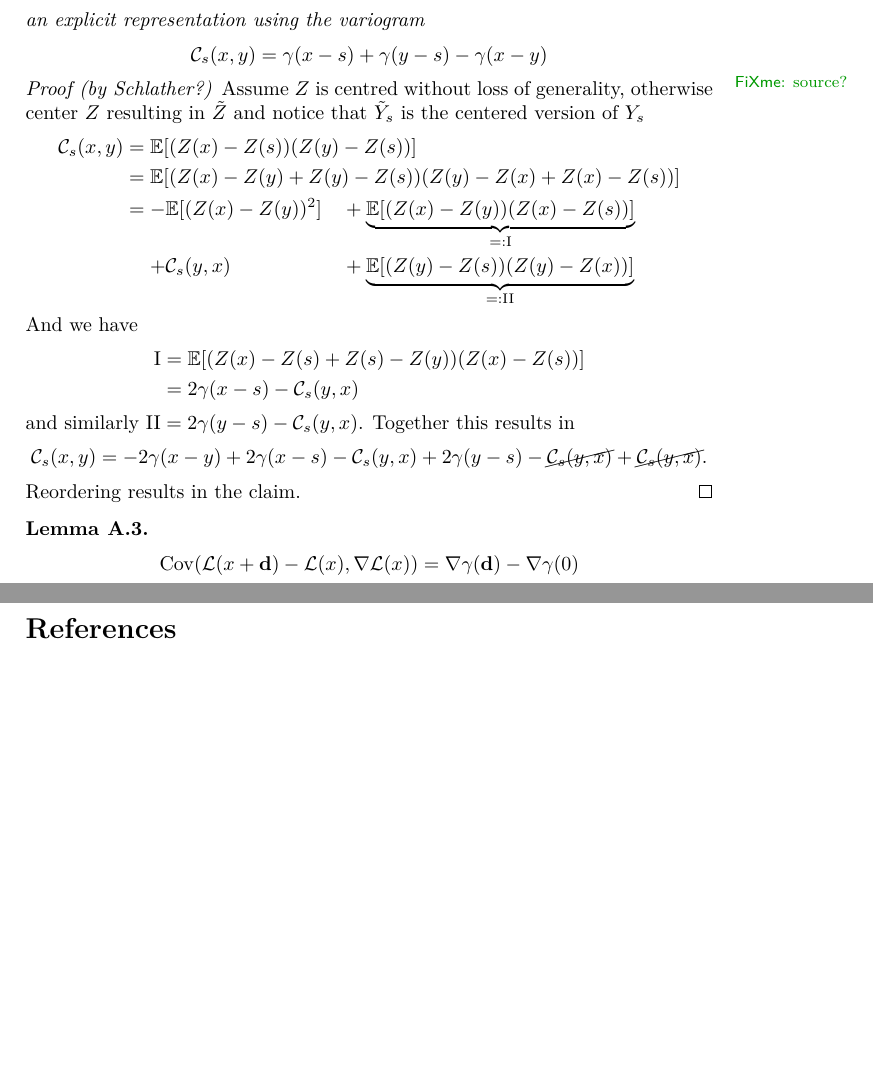
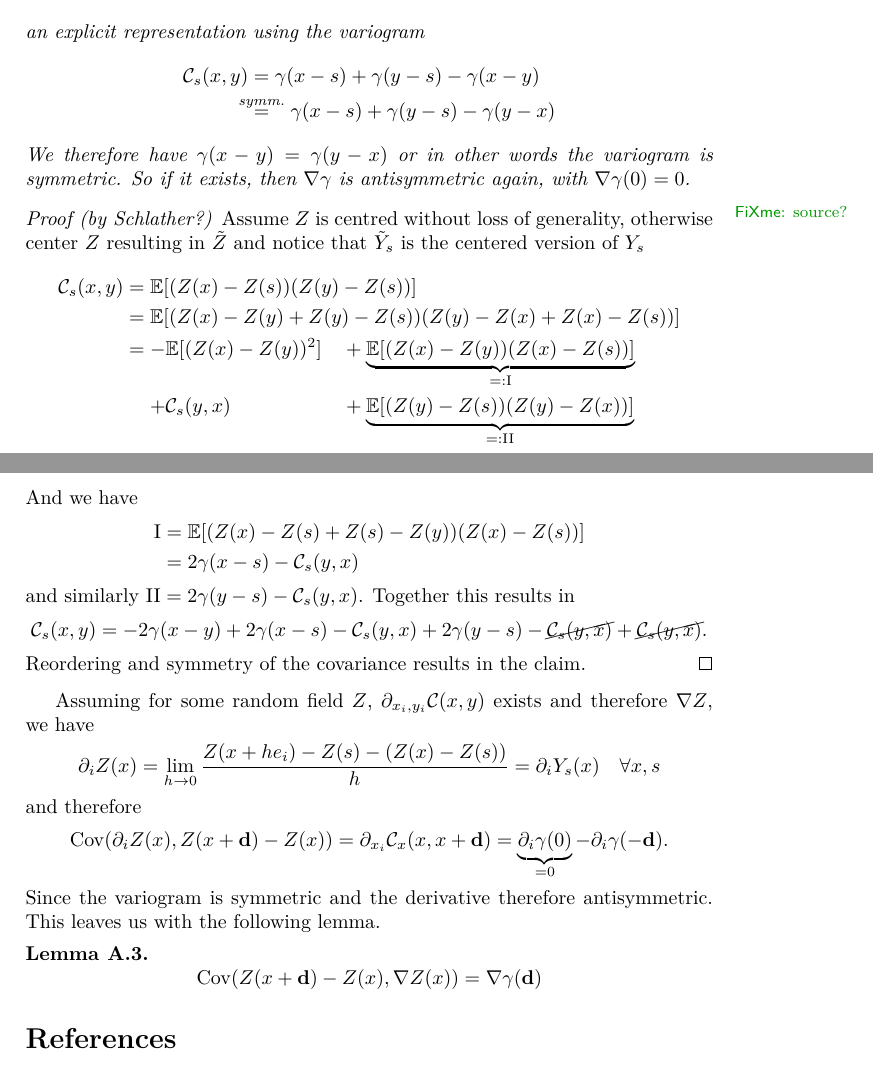
Before and after one commit to Mannheim-Probability/bayesian-descent, a LaTeX paper (ms.tex, which reads sections/random_field_appendix.tex): two parts of pages 11 and 12 of 12, joined at a grey line, cut so that both start at the same text, the shorter picture padded with empty space. Compiled offline with pdfLaTeX.

Commit message:
use variogram symmetry

```diff
--- a/sections/random_field_appendix.tex
+++ b/sections/random_field_appendix.tex
@@ -29,9 +29,14 @@
 		\C_s(x,y) := \Cov(Y_s(x), Y_s(y))
 	\]
 	an explicit representation using the variogram
-	\[
-		\C_s(x,y) = \variogram(x-s) + \variogram(y-s) - \variogram(x-y)
-	\]
+	\begin{align*}
+		\C_s(x,y)
+		&= \variogram(x-s) + \variogram(y-s) - \variogram(x-y)\\
+		\overset{\text{symm.}}&= \variogram(x-s) + \variogram(y-s) - \variogram(y-x)
+	\end{align*}
+	We therefore have \(\variogram(x-y) = \variogram(y-x)\) or in other words
+	the variogram is symmetric. So if it exists, then \(\nabla\variogram\) is
+	antisymmetric again, with \(\nabla\variogram(0)=0\).
 \end{lemma}
 \begin{proof}[Proof (by Schlather?)]\fxnote{source?}
 	Assume \(Z\) is centred without loss of generality, otherwise center \(Z\)
@@ -57,11 +62,26 @@
 	\[
 		\C_s(x,y) = -2\variogram(x-y) + 2\variogram(x-s) - \C_s(y,x) + 2\variogram(y-s) - \cancel{\C_s(y,x)} + \cancel{\C_s(y,x)}.
 	\]
-	Reordering results in the claim.
+	Reordering and symmetry of the covariance results in the claim.
 \end{proof}
+
+Assuming for some random field \(Z\), \(\partial_{x_i,y_i}\C(x,y)\) exists and
+therefore \(\nabla Z\), we have
+\begin{equation*}
+	\partial_i Z(x) = \lim_{h\to 0}\frac{Z(x + he_i) - Z(s) -(Z(x)-Z(s))}{h}
+	= \partial_i Y_s(x) \quad \forall x,s
+\end{equation*}
+and therefore
+\begin{equation*}
+	\Cov(\partial_i Z(x), Z(x+\step)-Z(x))
+	= \partial_{x_i}\C_x(x, x+\step)
+	= \underbrace{\partial_i\variogram(0)}_{=0} - \partial_i\variogram(-\step).
+\end{equation*}
+Since the variogram is symmetric and the derivative therefore antisymmetric.
+This leaves us with the following lemma.
 
 \begin{lemma}
 	\[
-		\Cov(\Loss(x+\step)-\Loss(x), \nabla\Loss(x)) = \nabla\variogram(\step) - \nabla\variogram(0)
+		\Cov(Z(x+\step)-Z(x), \nabla Z(x)) = \nabla\variogram(\step)
 	\]
 \end{lemma}
```
Also changed, not shown: sections/blue.tex (+1 -0 lines).
